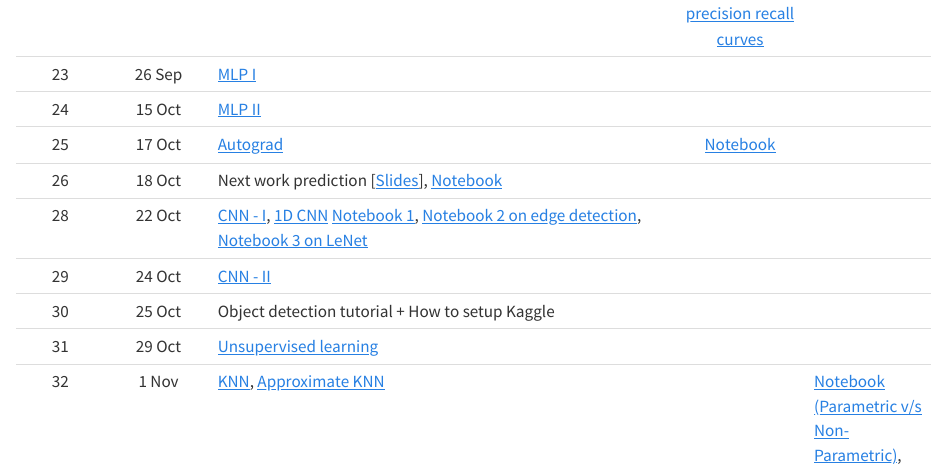
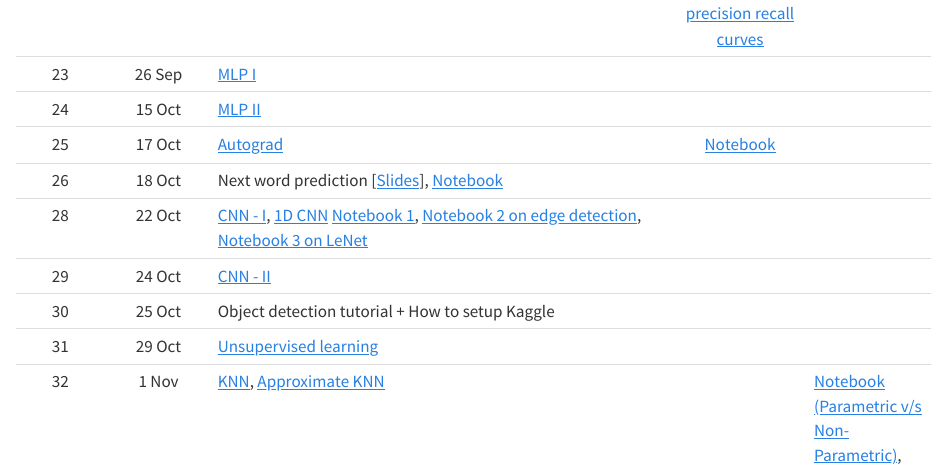
Before and after one commit to nipunbatra/ml2024-fall, a Quarto document (schedule.qmd): the page in a window 1100 px wide, from 2360 px down. Rendered offline with R 4.5, knitr and Pandoc in place of Quarto, with nearby package versions.

Commit message:
fix_typo_and_hyperlink

```diff
--- a/schedule.qmd
+++ b/schedule.qmd
@@ -40,7 +40,7 @@ title: "Schedule"
 23| 26 Sep|[MLP I](https://nipunbatra.github.io/ml-teaching/slides/mlp.pdf) ||
 24| 15 Oct|[MLP II](https://nipunbatra.github.io/ml-teaching/slides/mlp.pdf) ||
 25| 17 Oct| [Autograd](https://nipunbatra.github.io/ml-teaching/slides/autograd.pdf)|[Notebook](https://nipunbatra.github.io/ml-teaching/notebooks/autodiff.html)||
-26| 18 Oct| Next work prediction [[Slides](lectures/next-token.pdf)], [Notebook](https://nipunbatra.github.io/ml-teaching/notebooks/names.html)||
+26| 18 Oct| Next word prediction [[Slides](https://nipunbatra.github.io/ml-teaching/slides/next-token.pdf)], [Notebook](https://nipunbatra.github.io/ml-teaching/notebooks/names.html)||
 28| 22 Oct| [CNN - I](https://nipunbatra.github.io/ml-teaching/slides/CNN.pdf), [1D CNN](https://nipunbatra.github.io/ml-teaching/slides/1d-cnn.pdf) [Notebook 1](https://nipunbatra.github.io/ml-teaching/notebooks/1d-cnn.html), [Notebook 2 on edge detection](https://nipunbatra.github.io/ml-teaching/notebooks/cnn-edge.html), [Notebook 3 on LeNet](https://nipunbatra.github.io/ml-teaching/notebooks/cnn.html)| |
 29| 24 Oct| [CNN - II](https://nipunbatra.github.io/ml-teaching/slides/CNN.pdf) ||
 30| 25 Oct|Object detection tutorial + How to setup Kaggle||
```
